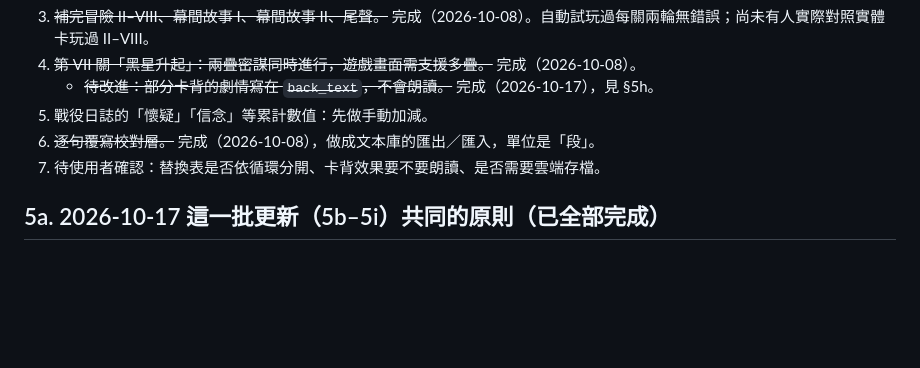
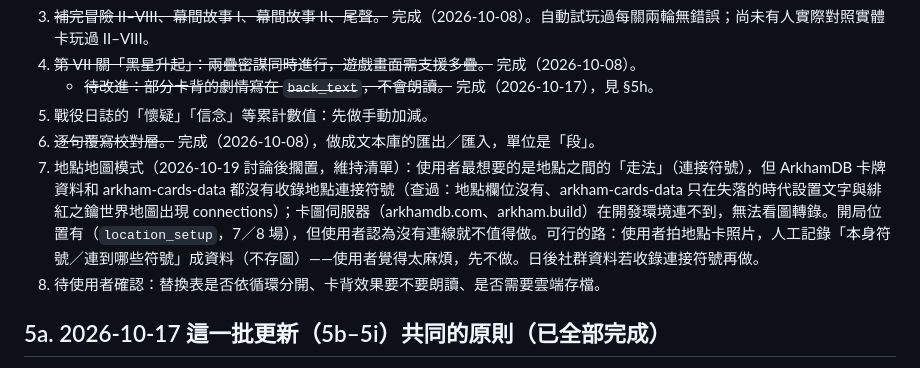
Before and after one commit to MrJJC/chutugame, a Markdown page: HANDOFF.md, the part around the change. Rendered like a GitHub page; blank space fills up the shorter version.

Commit message:
HANDOFF: note why the location map mode is on hold
Co-Authored-By: Claude Opus 5.5 <noreply@anthropic.com>
Claude-Session: https://claude.ai/code/session_012325egfncx5mLxK53JUUA7

```diff
--- a/HANDOFF.md
+++ b/HANDOFF.md
@@ -110,6 +110,7 @@
    - ~~待改進：部分卡背的劇情寫在 `back_text`，不會朗讀。~~ 完成（2026-10-17），見 §5h。
 5. 戰役日誌的「懷疑」「信念」等累計數值：先做手動加減。
 6. ~~逐句覆寫校對層。~~ 完成（2026-10-08），做成文本庫的匯出／匯入，單位是「段」。
+8. 地點地圖模式（2026-10-19 討論後擱置，維持清單）：使用者最想要的是地點之間的「走法」（連接符號），但 ArkhamDB 卡牌資料和 arkham-cards-data 都沒有收錄地點連接符號（查過：地點欄位沒有、arkham-cards-data 只在失落的時代設置文字與緋紅之鑰世界地圖出現 connections）；卡圖伺服器（arkhamdb.com、arkham.build）在開發環境連不到，無法看圖轉錄。開局位置有（`location_setup`，7／8 場），但使用者認為沒有連線就不值得做。可行的路：使用者拍地點卡照片，人工記錄「本身符號／連到哪些符號」成資料（不存圖）——使用者覺得太麻煩，先不做。日後社群資料若收錄連接符號再做。
 7. 待使用者確認：替換表是否依循環分開、卡背效果要不要朗讀、是否需要雲端存檔。
 
 ## 5a. 2026-10-17 這一批更新（5b–5i）共同的原則（已全部完成）
```
